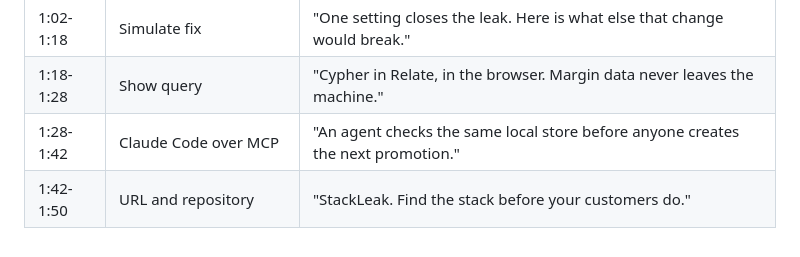
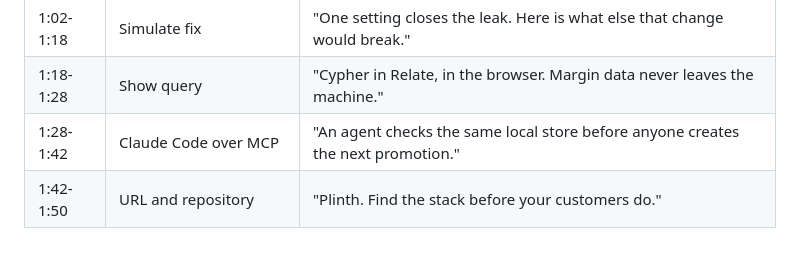
Before and after one commit to amit-ksh/plinth, a Markdown page: docs/03-ux-and-demo.md, the part around the change. Drawn GitHub-style.

```diff
--- a/docs/03-ux-and-demo.md
+++ b/docs/03-ux-and-demo.md
@@ -56,4 +56,4 @@ Use Leak, Thin, Unknown and Clear in model. Do not say safe, guaranteed or exact
 | 1:02-1:18 | Simulate fix | "One setting closes the leak. Here is what else that change would break." |
 | 1:18-1:28 | Show query | "Cypher in Relate, in the browser. Margin data never leaves the machine." |
 | 1:28-1:42 | Claude Code over MCP | "An agent checks the same local store before anyone creates the next promotion." |
-| 1:42-1:50 | URL and repository | "StackLeak. Find the stack before your customers do." |
+| 1:42-1:50 | URL and repository | "Plinth. Find the stack before your customers do." |
```
Also changed, not shown: README.md (+6 -6 lines), docs/README.md (+1 -1 lines), docs/screenshots/home.png, 13 other files.
